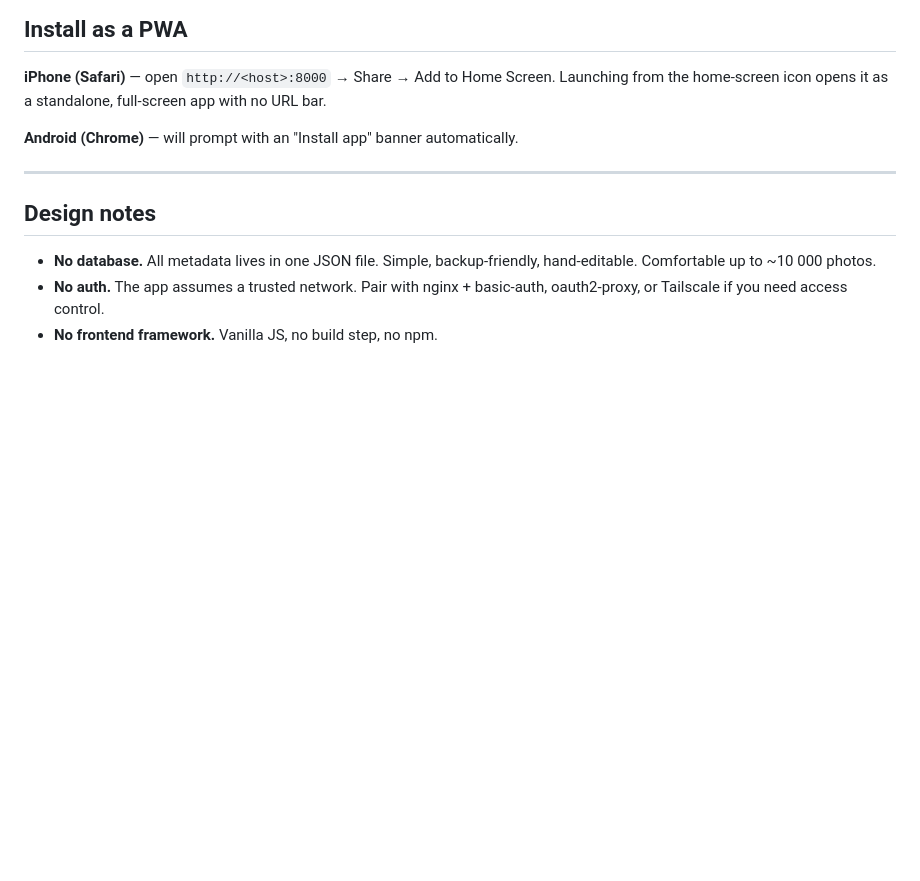
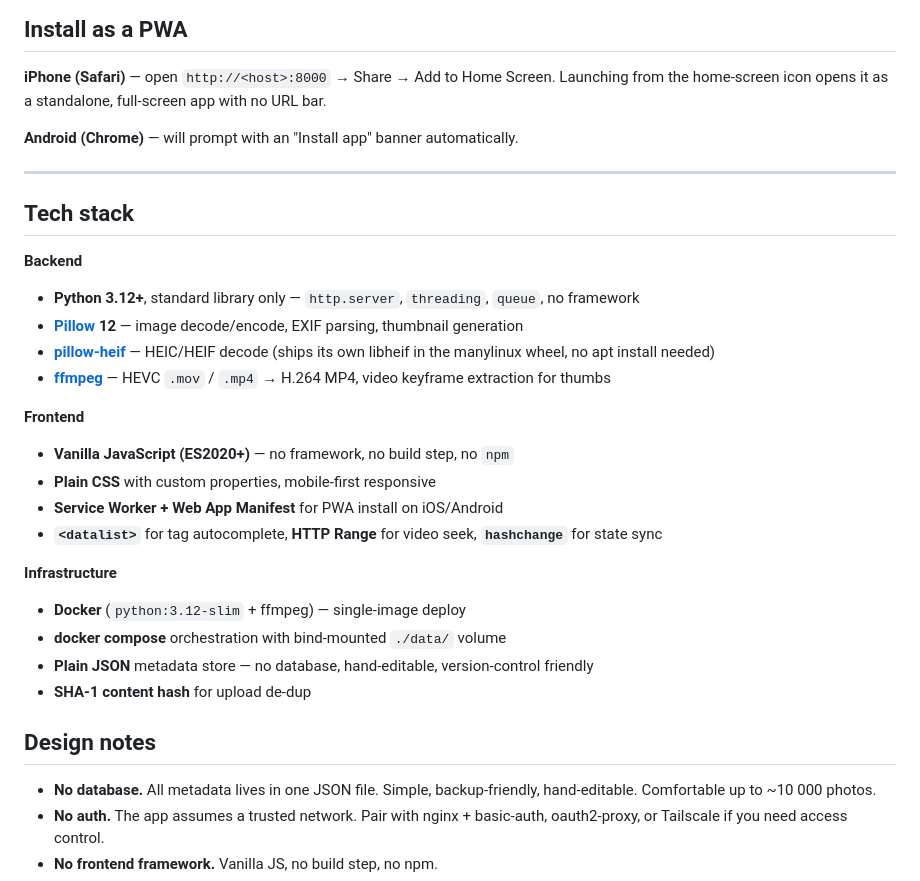
Before and after one commit to Benedict-CS/meow, a Markdown page: README.md, the part around one of its changes. Drawn GitHub-style; blank space fills up the shorter version.

Commit message:
README: add tech stack badges and explicit stack section

```diff
--- a/README.md
+++ b/README.md
@@ -161,6 +172,29 @@ Daily cron example:
 
 ---
 
+## Tech stack
+
+**Backend**
+
+- **Python 3.12+**, standard library only — `http.server`, `threading`, `queue`, no framework
+- **[Pillow](https://python-pillow.org/) 12** — image decode/encode, EXIF parsing, thumbnail generation
+- **[pillow-heif](https://github.com/bigcat88/pillow_heif)** — HEIC/HEIF decode (ships its own libheif in the manylinux wheel, no apt install needed)
+- **[ffmpeg](https://ffmpeg.org/)** — HEVC `.mov` / `.mp4` → H.264 MP4, video keyframe extraction for thumbs
+
+**Frontend**
+
+- **Vanilla JavaScript (ES2020+)** — no framework, no build step, no `npm`
+- **Plain CSS** with custom properties, mobile-first responsive
+- **Service Worker + Web App Manifest** for PWA install on iOS/Android
+- **`<datalist>`** for tag autocomplete, **HTTP Range** for video seek, **`hashchange`** for state sync
+
+**Infrastructure**
+
+- **Docker** (`python:3.12-slim` + ffmpeg) — single-image deploy
+- **docker compose** orchestration with bind-mounted `./data/` volume
+- **Plain JSON** metadata store — no database, hand-editable, version-control friendly
+- **SHA-1 content hash** for upload de-dup
+
 ## Design notes
 
 - **No database.** All metadata lives in one JSON file. Simple, backup-friendly, hand-editable. Comfortable up to ~10 000 photos.
```
Also changed, not shown: other parts of README.md (+11 -0 lines).
